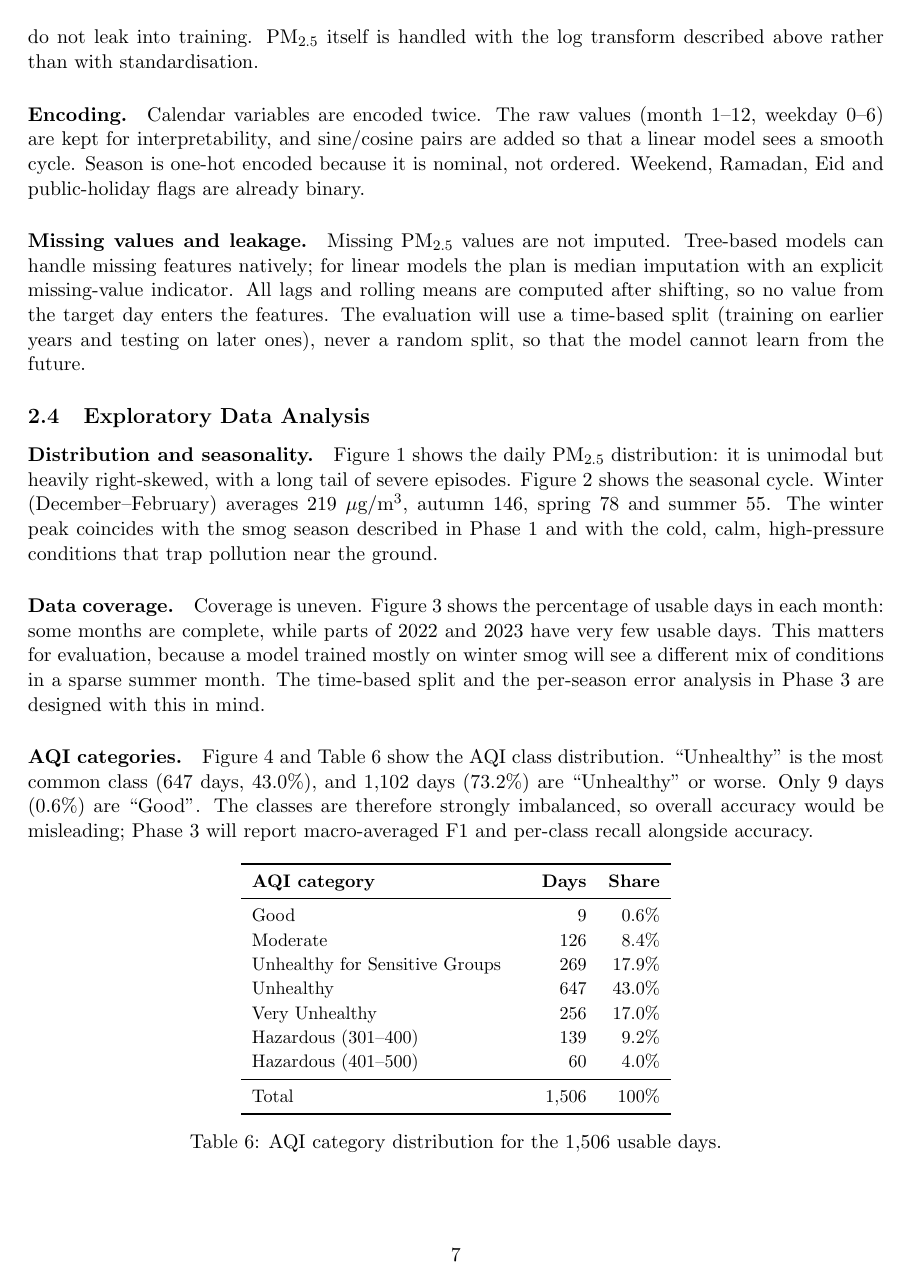
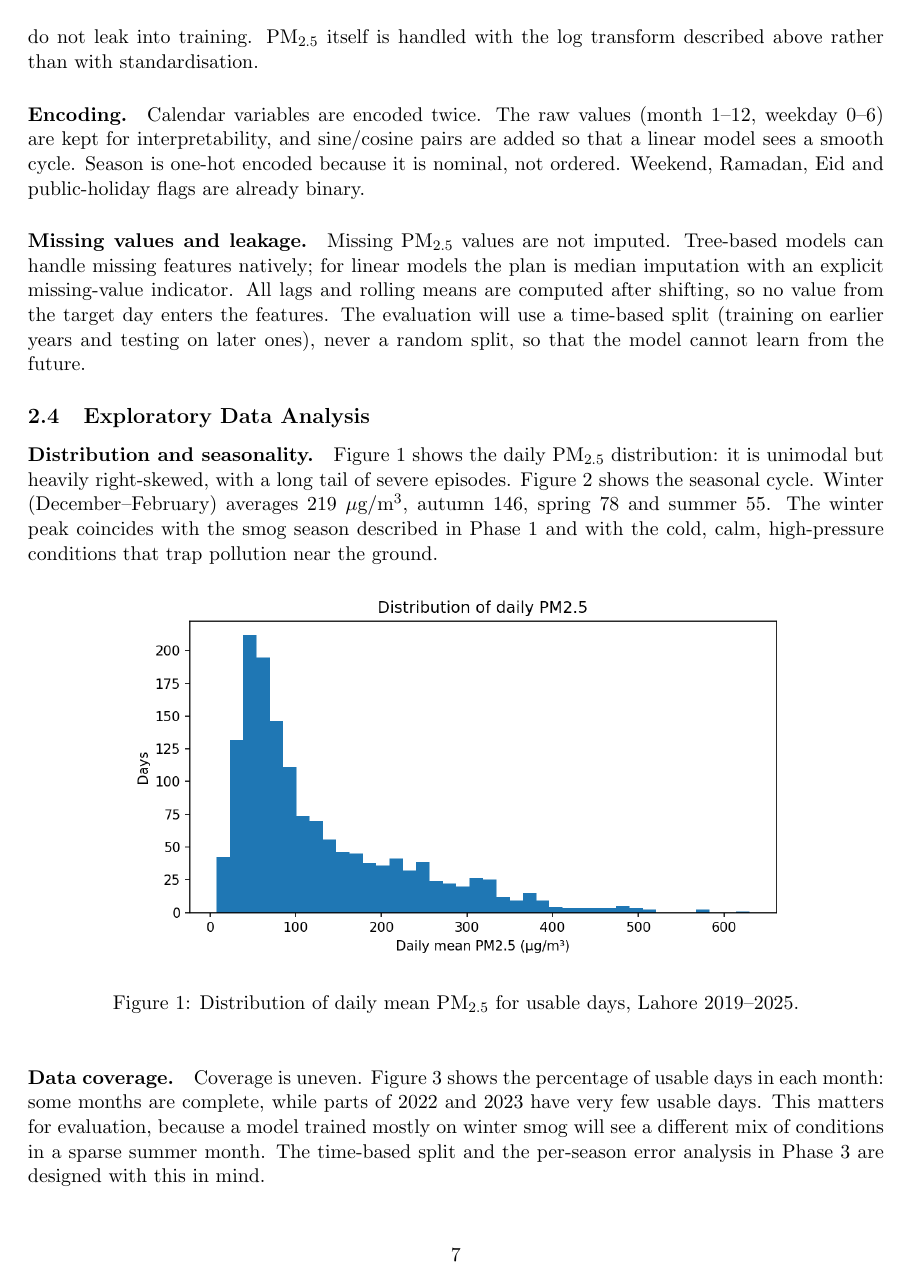
Before and after one commit to abdulr24236/SmogShield, a LaTeX document (reports/report_main_final.tex): page 7 of 14 before the commit and page 7 of 12 after it. Compiled offline with pdfLaTeX.

Commit message:
Update graphicspath to point to outputs directory

```diff
--- a/reports/report_main_final.tex
+++ b/reports/report_main_final.tex
@@ -3,7 +3,7 @@
 \usepackage{array,booktabs,enumitem,graphicx,url,amsmath}
 \renewcommand{\arraystretch}{1.12}
 \newcolumntype{L}[1]{>{\raggedright\arraybackslash}p{#1}}
-\graphicspath{{processed/eda_charts/}}
+\graphicspath{{../outputs/eda_charts/}}
 
 \title{SmogShield Lahore: Deliverable 1\\Problem Definition and Data Foundations}
 \author{Muhammad Haider Mughal (3006) \and Muhammad Ayub Butt (3076) \and Abdul Rehman (3059)}
```
